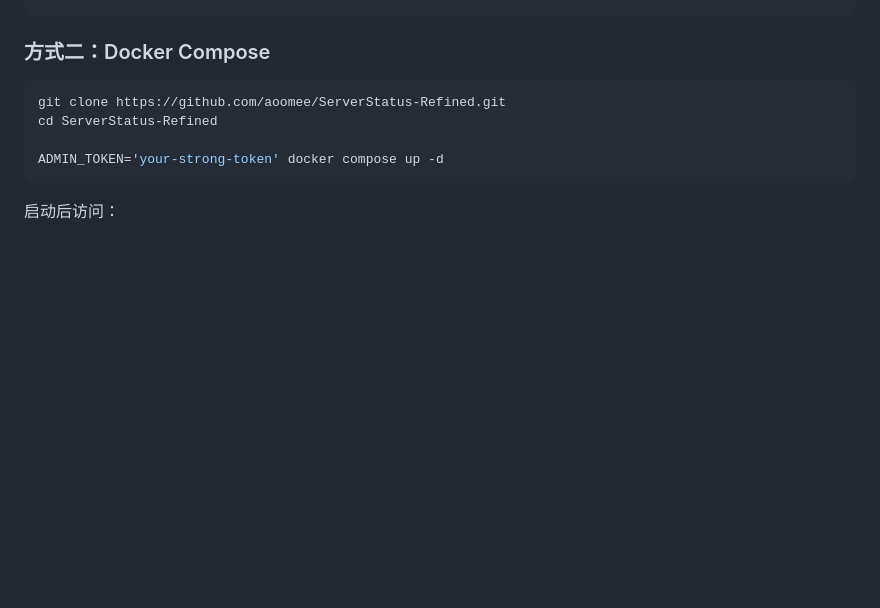
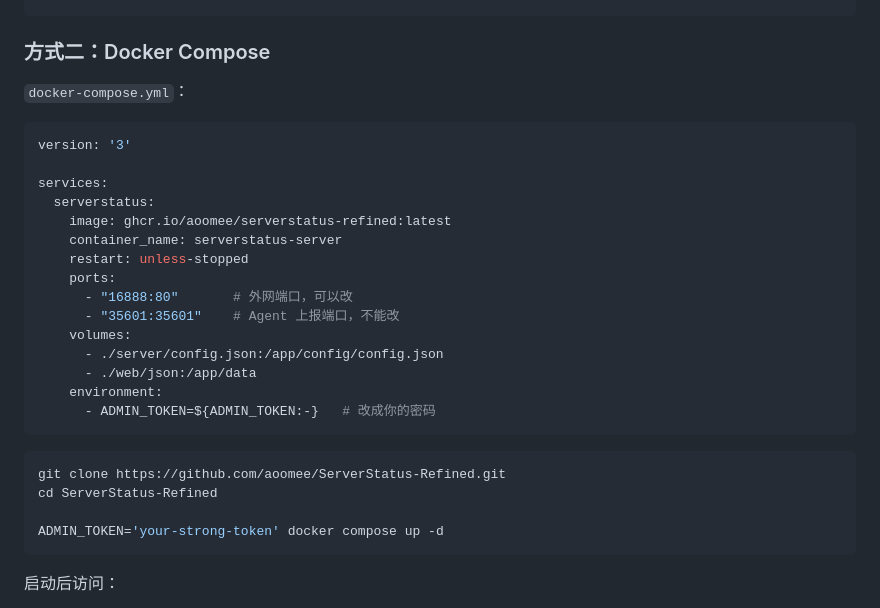
Before and after one commit to aoomee/ServerStatus-Refined, a Markdown page: README.md, the part around the change. Drawn GitHub-style; blank space fills up the shorter version.

Commit message:
README 直接展示 docker-compose.yml 内容

````diff
--- a/README.md
+++ b/README.md
@@ -30,6 +30,26 @@ docker run -d --restart=always --name=serverstatus-server \
 ```
 
 ### 方式二：Docker Compose
+
+`docker-compose.yml`：
+
+```yaml
+version: '3'
+
+services:
+  serverstatus:
+    image: ghcr.io/aoomee/serverstatus-refined:latest
+    container_name: serverstatus-server
+    restart: unless-stopped
+    ports:
+      - "16888:80"       # 外网端口，可以改
+      - "35601:35601"    # Agent 上报端口，不能改
+    volumes:
+      - ./server/config.json:/app/config/config.json
+      - ./web/json:/app/data
+    environment:
+      - ADMIN_TOKEN=${ADMIN_TOKEN:-}   # 改成你的密码
+```
 
 ```bash
 git clone https://github.com/aoomee/ServerStatus-Refined.git
````
